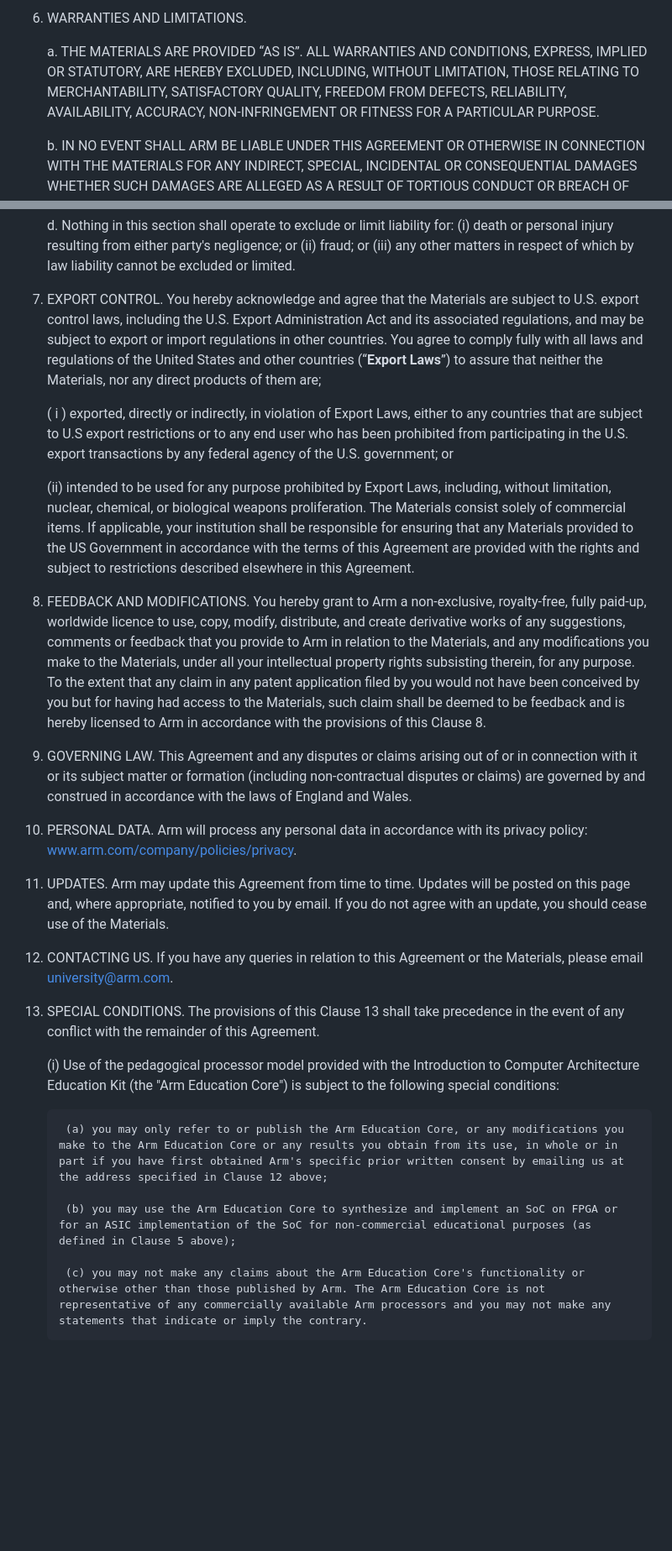
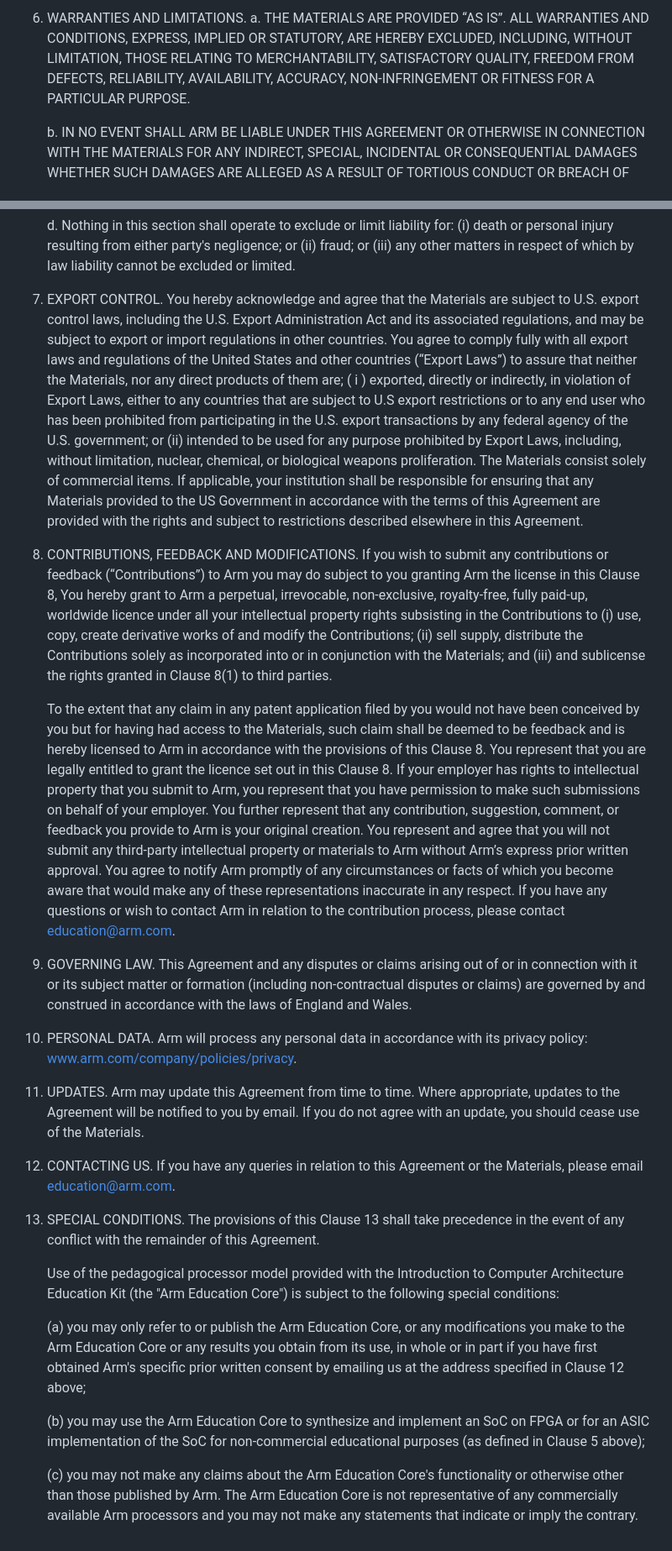
Before and after one commit to arm-university/Embedded-Linux-Education-Kit, a Markdown page: License/LICENSE.md, 2 parts joined by grey strips. Shown: that part at 84% size. GitHub-like rendering; blank space fills up the shorter version.

```diff
--- a/License/LICENSE.md
+++ b/License/LICENSE.md
@@ -18,7 +16,5 @@
 
-1. WARRANTIES AND LIMITATIONS.
-
-    a. THE MATERIALS ARE PROVIDED “AS IS”. ALL WARRANTIES AND CONDITIONS, EXPRESS, IMPLIED OR STATUTORY, ARE HEREBY EXCLUDED, INCLUDING, WITHOUT LIMITATION, THOSE RELATING TO MERCHANTABILITY, SATISFACTORY QUALITY, FREEDOM FROM DEFECTS, RELIABILITY, AVAILABILITY, ACCURACY, NON-INFRINGEMENT OR FITNESS FOR A PARTICULAR PURPOSE.
+6. WARRANTIES AND LIMITATIONS. a. THE MATERIALS ARE PROVIDED “AS IS”. ALL WARRANTIES AND CONDITIONS, EXPRESS, IMPLIED OR STATUTORY, ARE HEREBY EXCLUDED, INCLUDING, WITHOUT LIMITATION, THOSE RELATING TO MERCHANTABILITY, SATISFACTORY QUALITY, FREEDOM FROM DEFECTS, RELIABILITY, AVAILABILITY, ACCURACY, NON-INFRINGEMENT OR FITNESS FOR A PARTICULAR PURPOSE.
 
     b. IN NO EVENT SHALL ARM BE LIABLE UNDER THIS AGREEMENT OR OTHERWISE IN CONNECTION WITH THE MATERIALS FOR ANY INDIRECT, SPECIAL, INCIDENTAL OR CONSEQUENTIAL DAMAGES WHETHER SUCH DAMAGES ARE ALLEGED AS A RESULT OF TORTIOUS CONDUCT OR BREACH OF CONTRACT OR OTHERWISE EVEN IF ADVISED OF THE POSSIBILITY OF SUCH DAMAGES.
 
@@ -26,28 +22,26 @@
 
     d. Nothing in this section shall operate to exclude or limit liability for: (i) death or personal injury resulting from either party's negligence; or (ii) fraud; or (iii) any other matters in respect of which by law liability cannot be excluded or limited.
 
-1. EXPORT CONTROL. You hereby acknowledge and agree that the Materials are subject to U.S. export control laws, including the U.S. Export Administration Act and its associated regulations, and may be subject to export or import regulations in other countries. You agree to comply fully with all laws and regulations of the United States and other countries (“**Export Laws**”) to assure that neither the Materials, nor any direct products of them are;
+7. EXPORT CONTROL. You hereby acknowledge and agree that the Materials are subject to U.S. export control laws, including the U.S. Export Administration Act and its associated regulations, and may be subject to export or import regulations in other countries. You agree to comply fully with all export laws and regulations of the United States and other countries (“Export Laws”) to assure that neither the Materials, nor any direct products of them are; ( i ) exported, directly or indirectly, in violation of Export Laws, either to any countries that are subject to U.S export restrictions or to any end user who has been prohibited from participating in the U.S. export transactions by any federal agency of the U.S. government; or (ii) intended to be used for any purpose prohibited by Export Laws, including, without limitation, nuclear, chemical, or biological weapons proliferation. The Materials consist solely of commercial items. If applicable, your institution shall be responsible for ensuring that any Materials provided to the US Government in accordance with the terms of this Agreement are provided with the rights and subject to restrictions described elsewhere in this Agreement.
 
-    ( i ) exported, directly or indirectly, in violation of Export Laws, either to any countries that are subject to U.S export restrictions or to any end user who has been prohibited from participating in the U.S. export transactions by any federal agency of the U.S. government; or
+8. CONTRIBUTIONS, FEEDBACK AND MODIFICATIONS. If you wish to submit any contributions or feedback (“Contributions”) to Arm you may do subject to you granting Arm the license in this Clause 8, You hereby grant to Arm a perpetual, irrevocable, non-exclusive, royalty-free, fully paid-up, worldwide licence under all your intellectual property rights subsisting in the Contributions to (i) use, copy, create derivative works of and modify the Contributions; (ii) sell supply, distribute the Contributions solely as incorporated into or in conjunction with the Materials; and (iii) and sublicense the rights granted in Clause 8(1) to third parties.
 
-    (ii) intended to be used for any purpose prohibited by Export Laws, including, without limitation, nuclear, chemical, or biological weapons proliferation. The Materials consist solely of commercial items. If applicable, your institution shall be responsible for ensuring that any Materials provided to the US Government in accordance with the terms of this Agreement are provided with the rights and subject to restrictions described elsewhere in this Agreement.
+    To the extent that any claim in any patent application filed by you would not have been conceived by you but for having had access to the Materials, such claim shall be deemed to be feedback and is hereby licensed to Arm in accordance with the provisions of this Clause 8. You represent that you are legally entitled to grant the licence set out in this Clause 8. If your employer has rights to intellectual property that you submit to Arm, you represent that you have permission to make such submissions on behalf of your employer. You further represent that any contribution, suggestion, comment, or feedback you provide to Arm is your original creation. You represent and agree that you will not submit any third-party intellectual property or materials to Arm without Arm’s express prior written approval. You agree to notify Arm promptly of any circumstances or facts of which you become aware that would make any of these representations inaccurate in any respect. If you have any questions or wish to contact Arm in relation to the contribution process, please contact education@arm.com.
 
-1. FEEDBACK AND MODIFICATIONS. You hereby grant to Arm a non-exclusive, royalty-free, fully paid-up, worldwide licence to use, copy, modify, distribute, and create derivative works of any suggestions, comments or feedback that you provide to Arm in relation to the Materials, and any modifications you make to the Materials, under all your intellectual property rights subsisting therein, for any purpose. To the extent that any claim in any patent application filed by you would not have been conceived by you but for having had access to the Materials, such claim shall be deemed to be feedback and is hereby licensed to Arm in accordance with the provisions of this Clause 8.
+9. GOVERNING LAW. This Agreement and any disputes or claims arising out of or in connection with it or its subject matter or formation (including non-contractual disputes or claims) are governed by and construed in accordance with the laws of England and Wales.
 
-1. GOVERNING LAW. This Agreement and any disputes or claims arising out of or in connection with it or its subject matter or formation (including non-contractual disputes or claims) are governed by and construed in accordance with the laws of England and Wales.
+10. PERSONAL DATA. Arm will process any personal data in accordance with its privacy policy: www.arm.com/company/policies/privacy.
 
-1. PERSONAL DATA. Arm will process any personal data in accordance with its privacy policy: www.arm.com/company/policies/privacy.
+11. UPDATES. Arm may update this Agreement from time to time. Where appropriate, updates to the Agreement will be notified to you by email. If you do not agree with an update, you should cease use of the Materials.
 
-1. UPDATES. Arm may update this Agreement from time to time. Updates will be posted on this page and, where appropriate, notified to you by email. If you do not agree with an update, you should cease use of the Materials.
+12. CONTACTING US. If you have any queries in relation to this Agreement or the Materials, please email education@arm.com.
 
-1. CONTACTING US. If you have any queries in relation to this Agreement or the Materials, please email university@arm.com.
+13. SPECIAL CONDITIONS. The provisions of this Clause 13 shall take precedence in the event of any conflict with the remainder of this Agreement.
 
-1. SPECIAL CONDITIONS. The provisions of this Clause 13 shall take precedence in the event of any conflict with the remainder of this Agreement.
+    Use of the pedagogical processor model provided with the Introduction to Computer Architecture Education Kit (the "Arm Education Core") is subject to the following special conditions:
 
-    (i) Use of the pedagogical processor model provided with the Introduction to Computer Architecture Education Kit (the "Arm Education Core") is subject to the following special conditions:
+    (a) you may only refer to or publish the Arm Education Core, or any modifications you make to the Arm Education Core or any results you obtain from its use, in whole or in part if you have first obtained Arm's specific prior written consent by emailing us at the address specified in Clause 12 above;
 
-        (a) you may only refer to or publish the Arm Education Core, or any modifications you make to the Arm Education Core or any results you obtain from its use, in whole or in part if you have first obtained Arm's specific prior written consent by emailing us at the address specified in Clause 12 above;
+    (b) you may use the Arm Education Core to synthesize and implement an SoC on FPGA or for an ASIC implementation of the SoC for non-commercial educational purposes (as defined in Clause 5 above);
 
-        (b) you may use the Arm Education Core to synthesize and implement an SoC on FPGA or for an ASIC implementation of the SoC for non-commercial educational purposes (as defined in Clause 5 above);
-
-        (c) you may not make any claims about the Arm Education Core's functionality or otherwise other than those published by Arm. The Arm Education Core is not representative of any commercially available Arm processors and you may not make any statements that indicate or imply the contrary.
+    (c) you may not make any claims about the Arm Education Core's functionality or otherwise other than those published by Arm. The Arm Education Core is not representative of any commercially available Arm processors and you may not make any statements that indicate or imply the contrary.
```
Also changed, not shown: other parts of License/LICENSE.md (+7 -9 lines).
